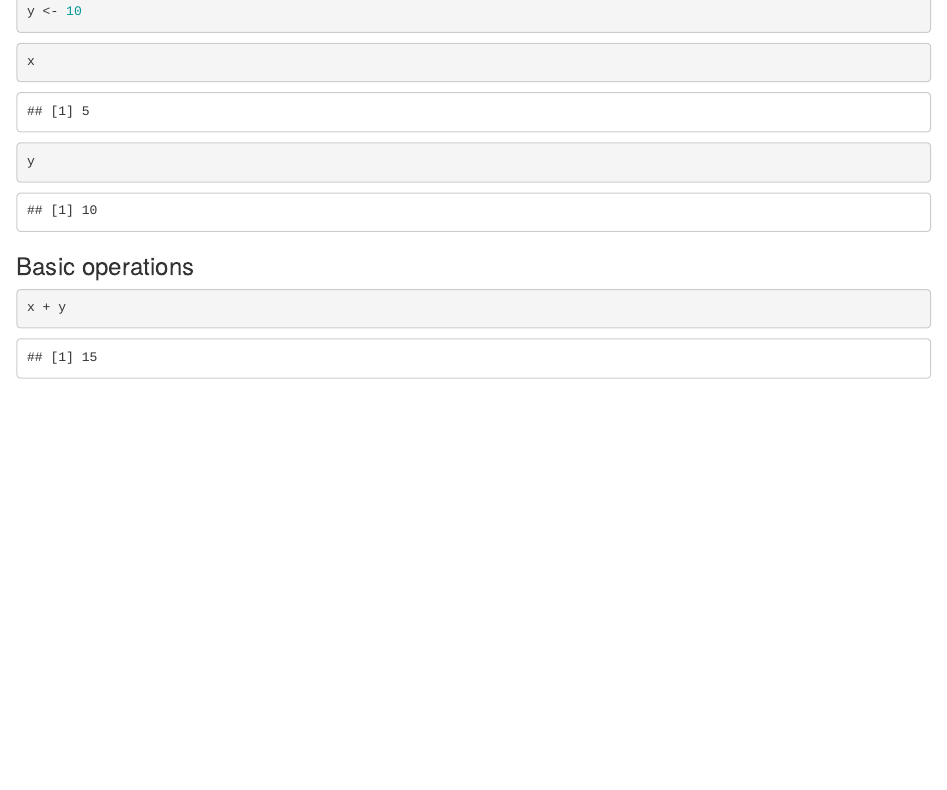
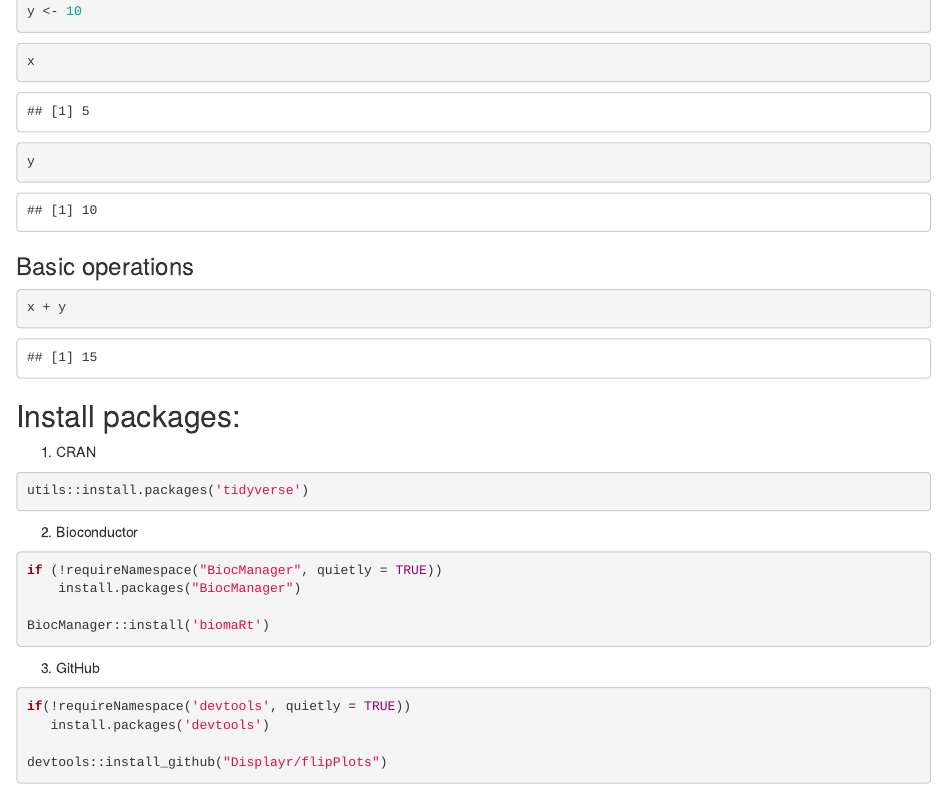
Before and after one commit to TamasKiss26/med-bioinfo, an R Markdown document (08_R_language.Rmd): the page in a window 1100 px wide, from 140 px down. Rendered offline with R 4.5, knitr and Pandoc, with nearby package versions.

Commit message:
package installation

````diff
--- a/08_R_language.Rmd
+++ b/08_R_language.Rmd
@@ -17,3 +17,27 @@ y
 ```{r}
 x + y
 ```
+
+
+## Install packages:
+
+1. CRAN
+```{r eval = F}
+utils::install.packages('tidyverse')
+```
+
+2. Bioconductor
+```{r eval = F}
+if (!requireNamespace("BiocManager", quietly = TRUE))
+    install.packages("BiocManager")
+
+BiocManager::install('biomaRt')
+```
+
+3. GitHub
+```{r eval = F}
+if(!requireNamespace('devtools', quietly = TRUE))
+   install.packages('devtools')
+
+devtools::install_github("Displayr/flipPlots")
+```
````
